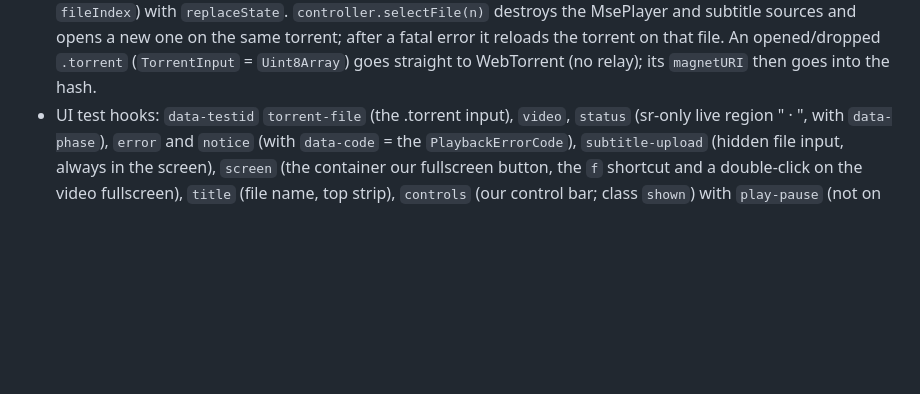
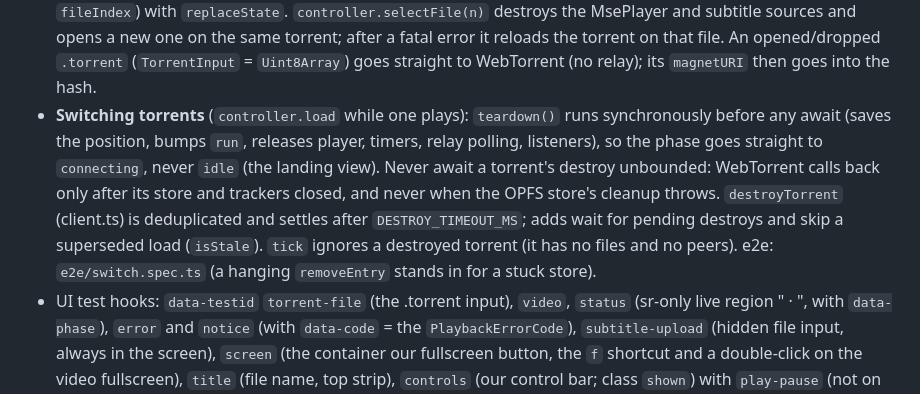
Before and after one commit to alexeychikk/webtor, a Markdown page: CLAUDE.md, the part around the change. Rendered like a GitHub page; blank space fills up the shorter version.

Commit message:
CLAUDE.md: how a torrent switch tears down (bounded destroy, no idle in between)
Co-Authored-By: Claude Opus 5.5 <noreply@anthropic.com>

```diff
--- a/CLAUDE.md
+++ b/CLAUDE.md
@@ -228,6 +228,14 @@ docs/decisions/                ADRs
   destroys the MsePlayer and subtitle sources and opens a new one on the same torrent; after a fatal
   error it reloads the torrent on that file. An opened/dropped `.torrent` (`TorrentInput` =
   `Uint8Array`) goes straight to WebTorrent (no relay); its `magnetURI` then goes into the hash.
+- **Switching torrents** (`controller.load` while one plays): `teardown()` runs synchronously before
+  any await (saves the position, bumps `run`, releases player, timers, relay polling, listeners),
+  so the phase goes straight to `connecting`, never `idle` (the landing view). Never await a
+  torrent's destroy unbounded: WebTorrent calls back only after its store and trackers closed, and
+  never when the OPFS store's cleanup throws. `destroyTorrent` (client.ts) is deduplicated and
+  settles after `DESTROY_TIMEOUT_MS`; adds wait for pending destroys and skip a superseded load
+  (`isStale`). `tick` ignores a destroyed torrent (it has no files and no peers). e2e:
+  `e2e/switch.spec.ts` (a hanging `removeEntry` stands in for a stuck store).
 - UI test hooks: `data-testid` `torrent-file` (the .torrent input), `video`, `status` (sr-only live
   region "<phase> · <file name>", with `data-phase`), `error` and `notice` (with `data-code` = the
   `PlaybackErrorCode`), `subtitle-upload` (hidden file input, always in the screen), `screen` (the
```
